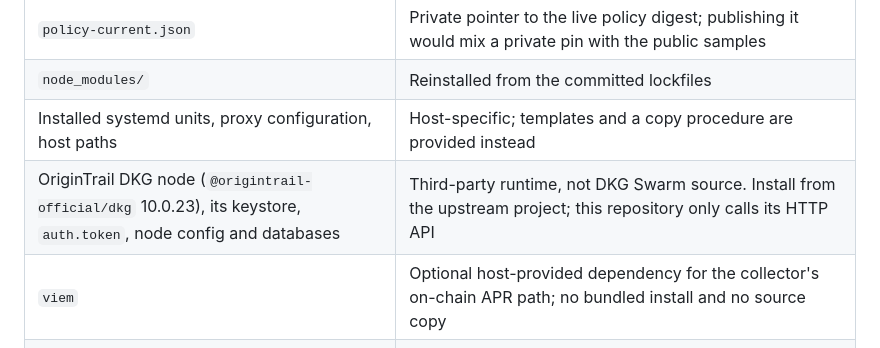
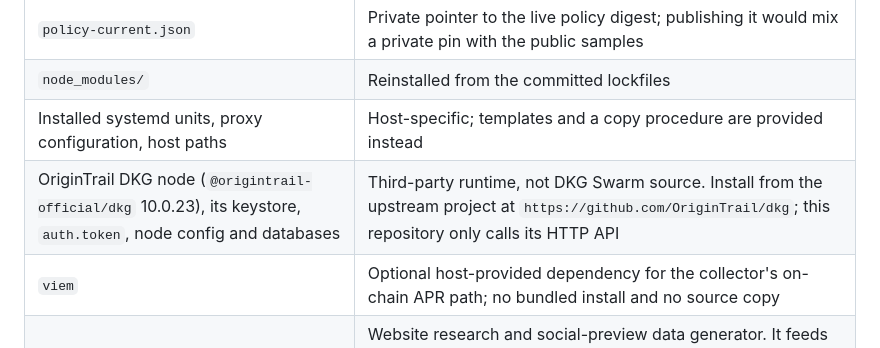
Before and after one commit to brxtrac/dkgswarm, a Markdown page: docs/source-coverage.md, the part around the change. Rendered like a GitHub page.

```diff
--- a/docs/source-coverage.md
+++ b/docs/source-coverage.md
@@ -40,7 +40,7 @@ uses them is above.
 | `policy-current.json` | Private pointer to the live policy digest; publishing it would mix a private pin with the public samples |
 | `node_modules/` | Reinstalled from the committed lockfiles |
 | Installed systemd units, proxy configuration, host paths | Host-specific; templates and a copy procedure are provided instead |
-| OriginTrail DKG node (`@origintrail-official/dkg` 10.0.23), its keystore, `auth.token`, node config and databases | Third-party runtime, not DKG Swarm source. Install from the upstream project; this repository only calls its HTTP API |
+| OriginTrail DKG node (`@origintrail-official/dkg` 10.0.23), its keystore, `auth.token`, node config and databases | Third-party runtime, not DKG Swarm source. Install from the upstream project at `https://github.com/OriginTrail/dkg`; this repository only calls its HTTP API |
 | `viem` | Optional host-provided dependency for the collector's on-chain APR path; no bundled install and no source copy |
 | `research-app/` | Website research and social-preview data generator. It feeds public site pages, is outside the MCP/collector runtime, and keeps private data. Excluded with the website scope; not a hidden dependency of the published services |
 | Generated social previews, research data, fonts, live roadmap | Generated website artifacts, reproducible from their generators, which are outside this change |
```
Also changed, not shown: README.md (+1 -1 lines), docs/deployment.md (+2 -2 lines).
